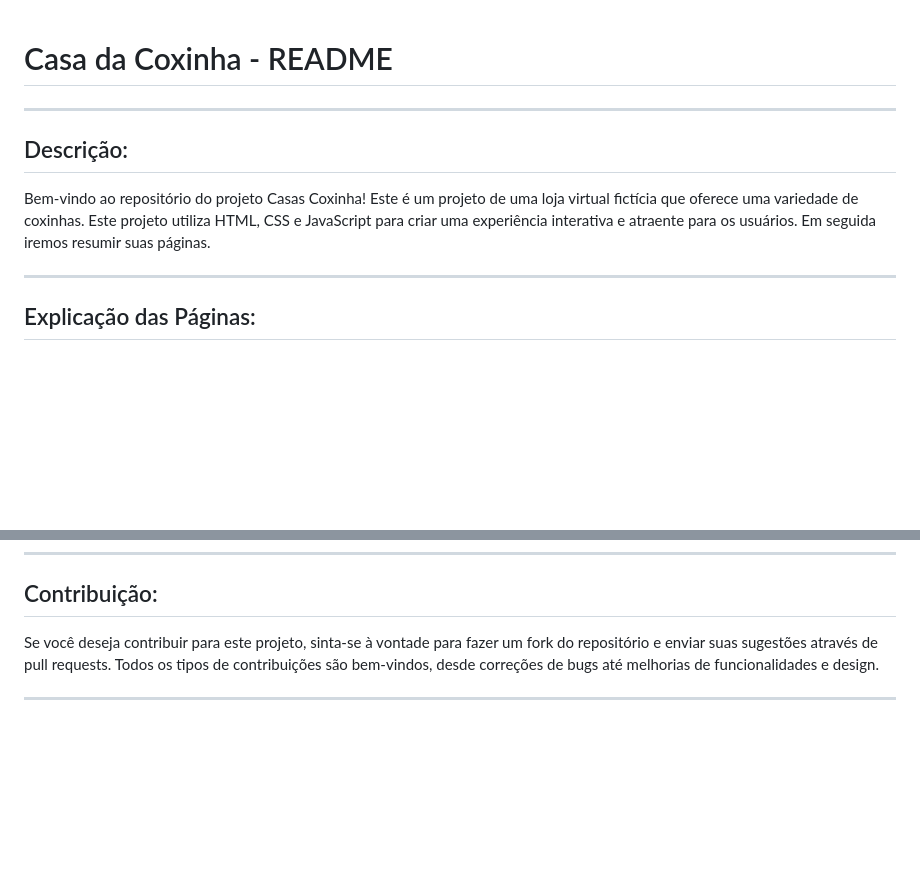
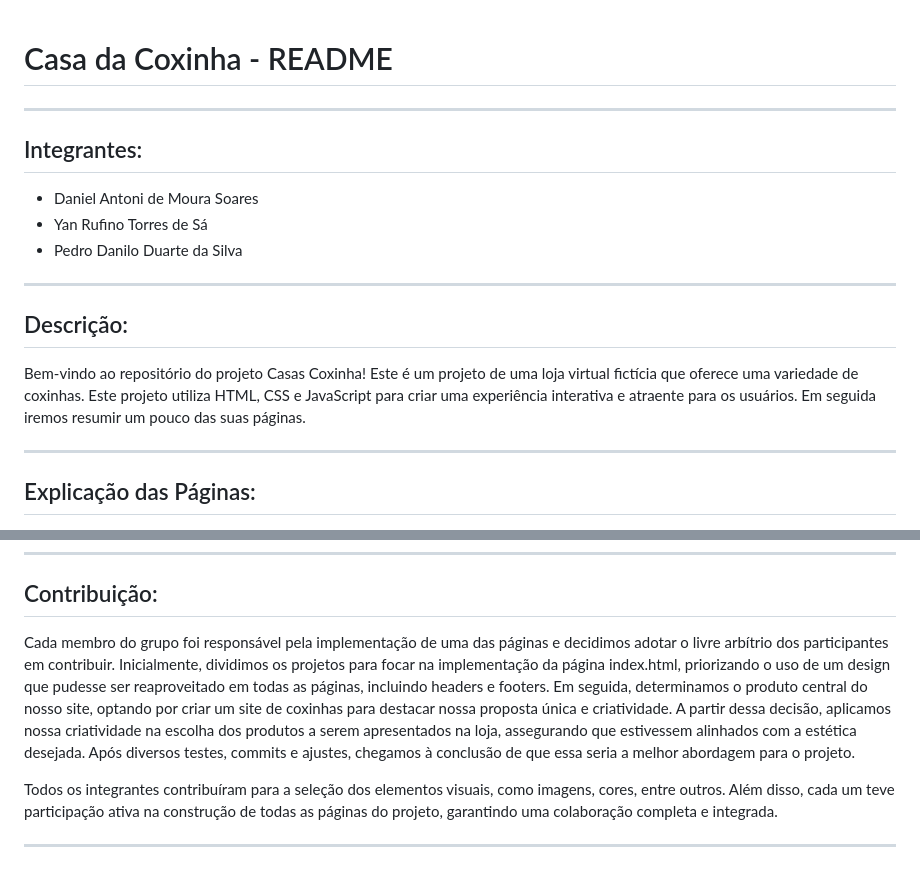
Before and after one commit to d4nielantoni/Casas-Coxinha, a Markdown page: README.md, 2 parts joined by grey strips. Rendered like a GitHub page; blank space fills up the shorter version.

Commit message:
alterando readme e explicando sobre o projeto

```diff
--- a/README.md
+++ b/README.md
@@ -1,10 +1,17 @@
 # Casa da Coxinha - README
+
+---
+
+## Integrantes:
+- Daniel Antoni de Moura Soares
+- Yan Rufino Torres de Sá
+- Pedro Danilo Duarte da Silva
 
 ---
 
 ## Descrição:
 
-Bem-vindo ao repositório do projeto Casas Coxinha! Este é um projeto de uma loja virtual fictícia que oferece uma variedade de coxinhas. Este projeto utiliza HTML, CSS e JavaScript para criar uma experiência interativa e atraente para os usuários. Em seguida iremos resumir suas páginas.
+Bem-vindo ao repositório do projeto Casas Coxinha! Este é um projeto de uma loja virtual fictícia que oferece uma variedade de coxinhas. Este projeto utiliza HTML, CSS e JavaScript para criar uma experiência interativa e atraente para os usuários. Em seguida iremos resumir um pouco das suas páginas.
 
 ---
 
@@ -69,6 +76,8 @@ Bem-vindo ao repositório do projeto Casas Coxinha! Este é um projeto de uma lo
 
 ## Contribuição:
 
-Se você deseja contribuir para este projeto, sinta-se à vontade para fazer um fork do repositório e enviar suas sugestões através de pull requests. Todos os tipos de contribuições são bem-vindos, desde correções de bugs até melhorias de funcionalidades e design.
+Cada membro do grupo foi responsável pela implementação de uma das páginas e decidimos adotar o livre arbítrio dos participantes em contribuir. Inicialmente, dividimos os projetos para focar na implementação da página index.html, priorizando o uso de um design que pudesse ser reaproveitado em todas as páginas, incluindo headers e footers. Em seguida, determinamos o produto central do nosso site, optando por criar um site de coxinhas para destacar nossa proposta única e criatividade. A partir dessa decisão, aplicamos nossa criatividade na escolha dos produtos a serem apresentados na loja, assegurando que estivessem alinhados com a estética desejada. Após diversos testes, commits e ajustes, chegamos à conclusão de que essa seria a melhor abordagem para o projeto.
+
+Todos os integrantes contribuíram para a seleção dos elementos visuais, como imagens, cores, entre outros. Além disso, cada um teve participação ativa na construção de todas as páginas do projeto, garantindo uma colaboração completa e integrada.
 
 ---
```
